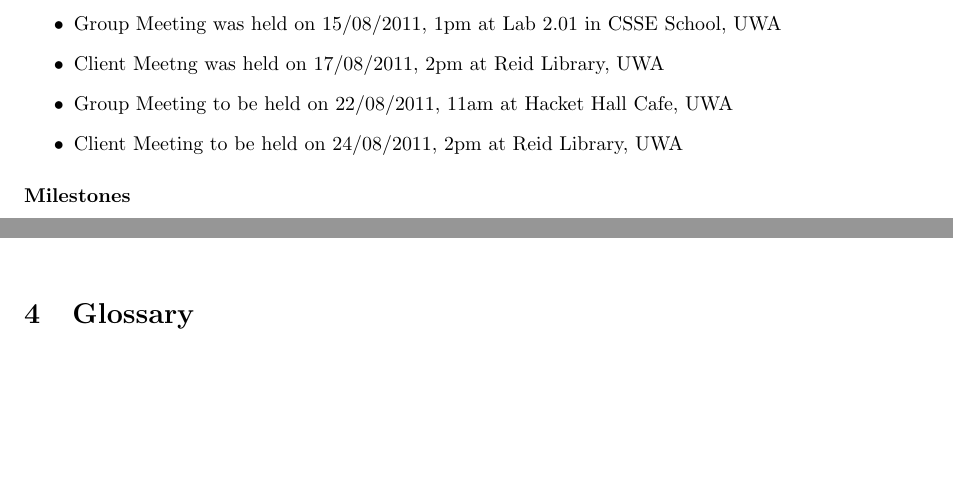
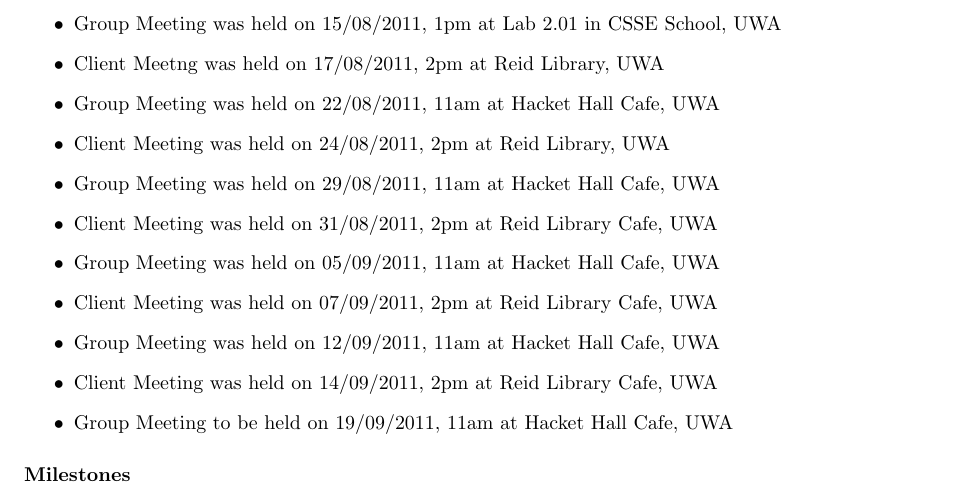
Before and after one commit to thepowersgang/cits3200, a LaTeX document (Documents/RAD/Requirements Analysis Document.tex): two parts of pages 3 and 7 of 8 before the commit and part of page 3 of 8 after it, the two joined at a grey line, cut so that both start at the same text, the shorter picture padded with empty space. Compiled offline with pdfLaTeX.

Commit message:
Added meeting times

```diff
--- a/Documents/RAD/Requirements Analysis Document.tex
+++ b/Documents/RAD/Requirements Analysis Document.tex
@@ -31,8 +31,15 @@ Client, Developers
 \item Client Meeting was held on 08/08/2011, 11am at Hacket Hall Café, University of Western Australia
 \item Group Meeting was held on 15/08/2011, 1pm at Lab 2.01 in CSSE School, UWA
 \item Client Meetng was held on 17/08/2011, 2pm at Reid Library, UWA
-\item Group Meeting to be held on 22/08/2011, 11am at Hacket Hall Cafe, UWA
-\item Client Meeting to be held on 24/08/2011, 2pm at Reid Library, UWA
+\item Group Meeting was held on 22/08/2011, 11am at Hacket Hall Cafe, UWA
+\item Client Meeting was held on 24/08/2011, 2pm at Reid Library, UWA
+\item Group Meeting was held on 29/08/2011, 11am at Hacket Hall Cafe, UWA
+\item Client Meeting was held on 31/08/2011, 2pm at Reid Library Cafe, UWA
+\item Group Meeting was held on 05/09/2011, 11am at Hacket Hall Cafe, UWA
+\item Client Meeting was held on 07/09/2011, 2pm at Reid Library Cafe, UWA
+\item Group Meeting was held on 12/09/2011, 11am at Hacket Hall Cafe, UWA
+\item Client Meeting was held on 14/09/2011, 2pm at Reid Library Cafe, UWA
+\item Group Meeting to be held on 19/09/2011, 11am at Hacket Hall Cafe, UWA
 \end{itemize}
 
 \paragraph*{Milestones}
@@ -228,9 +235,5 @@ TODO
  \includegraphics[width=0.5\textwidth]{../../screen2.png}
 \end{figure}
 
-%
-% Glossary
-%
-\section{Glossary}
 
 \end{document}
```
